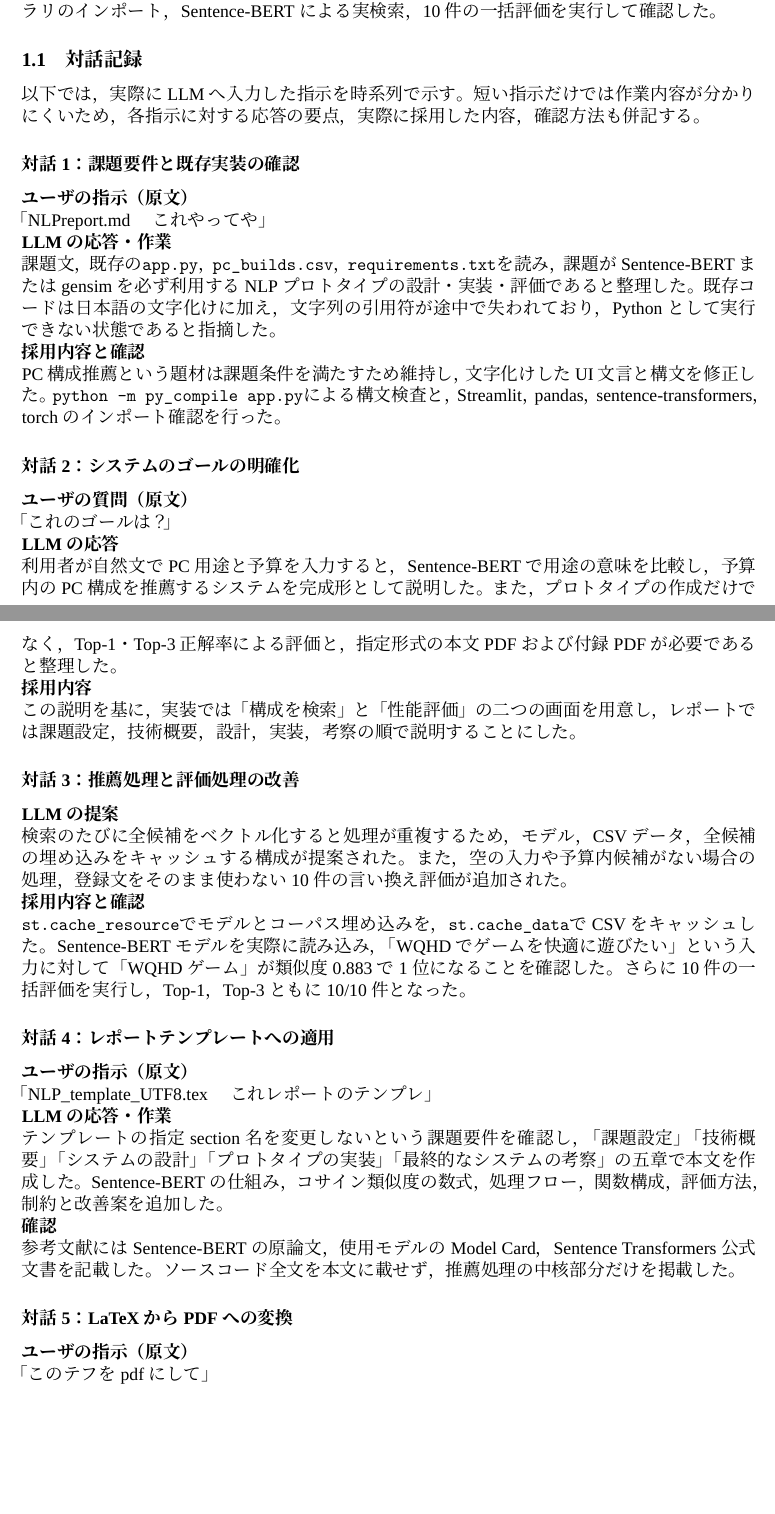
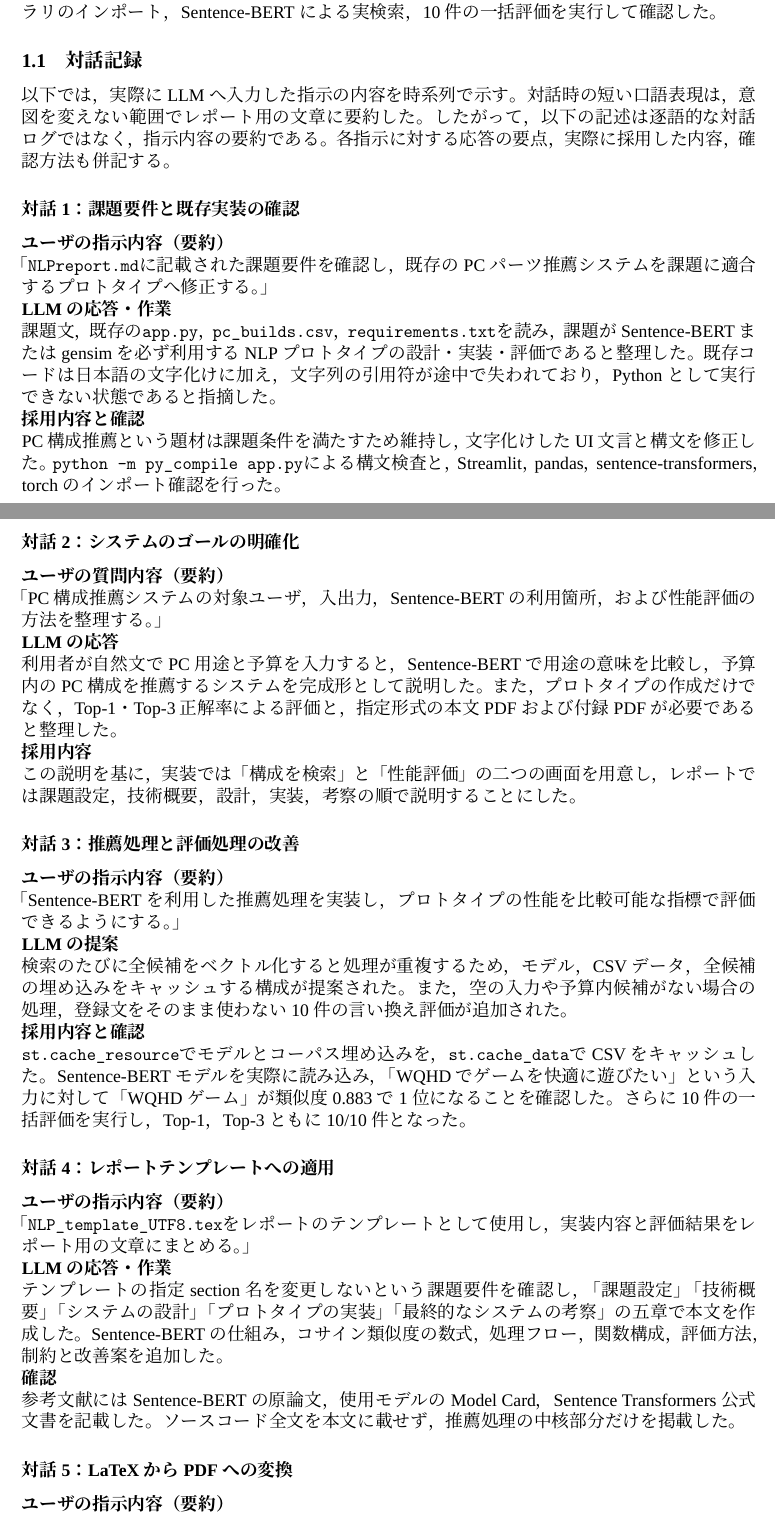
Before and after one commit to 310nb/pc-parts-recommender, a LaTeX document (NLP_appendix_UTF8.tex): two parts of pages 1 and 2 of 4, joined at a grey line, cut so that both start at the same text, the shorter picture padded with empty space. Compiled offline with XeLaTeX; a missing font is replaced by an installed copy or a similar font.

Commit message:
付録のLLM利用記録を修正

```diff
--- a/NLP_appendix_UTF8.tex
+++ b/NLP_appendix_UTF8.tex
@@ -37,14 +37,16 @@ LLMから得た提案はそのまま採用せず，Pythonの構文検査，
 10件の一括評価を実行して確認した。
 
 \subsection{対話記録}
-以下では，実際にLLMへ入力した指示を時系列で示す。
-短い指示だけでは作業内容が分かりにくいため，各指示に対する応答の要点，
-実際に採用した内容，確認方法も併記する。
+以下では，実際にLLMへ入力した指示の内容を時系列で示す。
+対話時の短い口語表現は，意図を変えない範囲でレポート用の文章に要約した。
+したがって，以下の記述は逐語的な対話ログではなく，指示内容の要約である。
+各指示に対する応答の要点，実際に採用した内容，確認方法も併記する。
 
 \subsubsection*{対話1：課題要件と既存実装の確認}
 \noindent
-\textbf{ユーザの指示（原文）}\\
-「NLPreport.md　これやってや」
+\textbf{ユーザの指示内容（要約）}\\
+「\verb|NLPreport.md|に記載された課題要件を確認し，
+既存のPCパーツ推薦システムを課題に適合するプロトタイプへ修正する。」
 
 \noindent
 \textbf{LLMの応答・作業}\\
@@ -63,8 +65,9 @@ Streamlit，pandas，sentence-transformers，torchのインポート確認を行
 
 \subsubsection*{対話2：システムのゴールの明確化}
 \noindent
-\textbf{ユーザの質問（原文）}\\
-「これのゴールは？」
+\textbf{ユーザの質問内容（要約）}\\
+「PC構成推薦システムの対象ユーザ，入出力，Sentence-BERTの利用箇所，
+および性能評価の方法を整理する。」
 
 \noindent
 \textbf{LLMの応答}\\
@@ -79,6 +82,11 @@ Streamlit，pandas，sentence-transformers，torchのインポート確認を行
 レポートでは課題設定，技術概要，設計，実装，考察の順で説明することにした。
 
 \subsubsection*{対話3：推薦処理と評価処理の改善}
+\noindent
+\textbf{ユーザの指示内容（要約）}\\
+「Sentence-BERTを利用した推薦処理を実装し，プロトタイプの性能を
+比較可能な指標で評価できるようにする。」
+
 \noindent
 \textbf{LLMの提案}\\
 検索のたびに全候補をベクトル化すると処理が重複するため，
@@ -97,8 +105,9 @@ Sentence-BERTモデルを実際に読み込み，
 
 \subsubsection*{対話4：レポートテンプレートへの適用}
 \noindent
-\textbf{ユーザの指示（原文）}\\
-「NLP\_template\_UTF8.tex　これレポートのテンプレ」
+\textbf{ユーザの指示内容（要約）}\\
+「\verb|NLP_template_UTF8.tex|をレポートのテンプレートとして使用し，
+実装内容と評価結果をレポート用の文章にまとめる。」
 
 \noindent
 \textbf{LLMの応答・作業}\\
@@ -116,8 +125,8 @@ Sentence Transformers公式文書を記載した。
 
 \subsubsection*{対話5：LaTeXからPDFへの変換}
 \noindent
-\textbf{ユーザの指示（原文）}\\
-「このテフをpdfにして」
+\textbf{ユーザの指示内容（要約）}\\
+「作成したLaTeX文書をコンパイルし，提出内容を確認できるPDFを生成する。」
 
 \noindent
 \textbf{LLMの応答・作業}\\
```
Also changed, not shown: NLP_appendix_UTF8.pdf, NLP_appendix_UTF8.tex (9 more changed lines).
